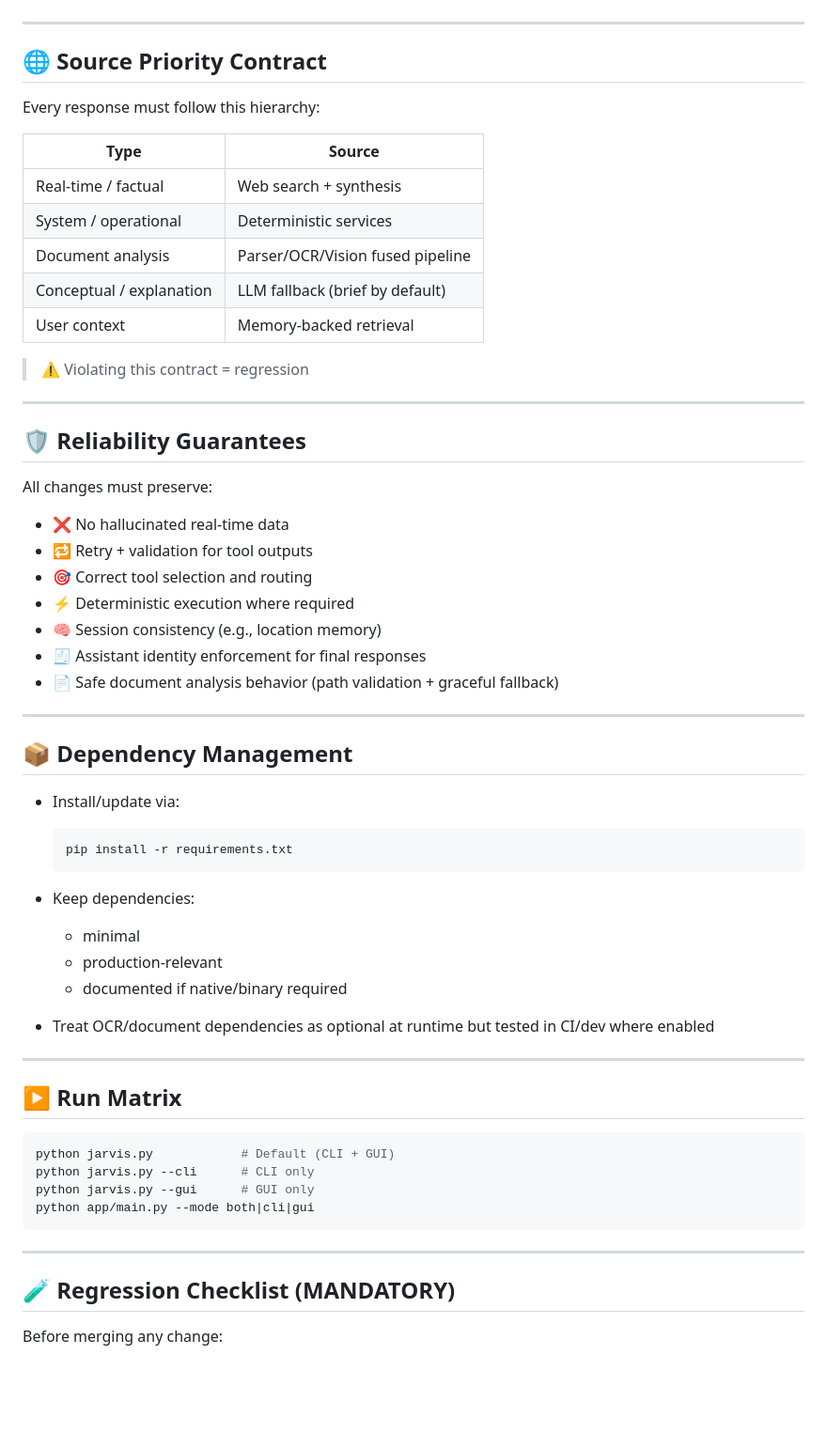
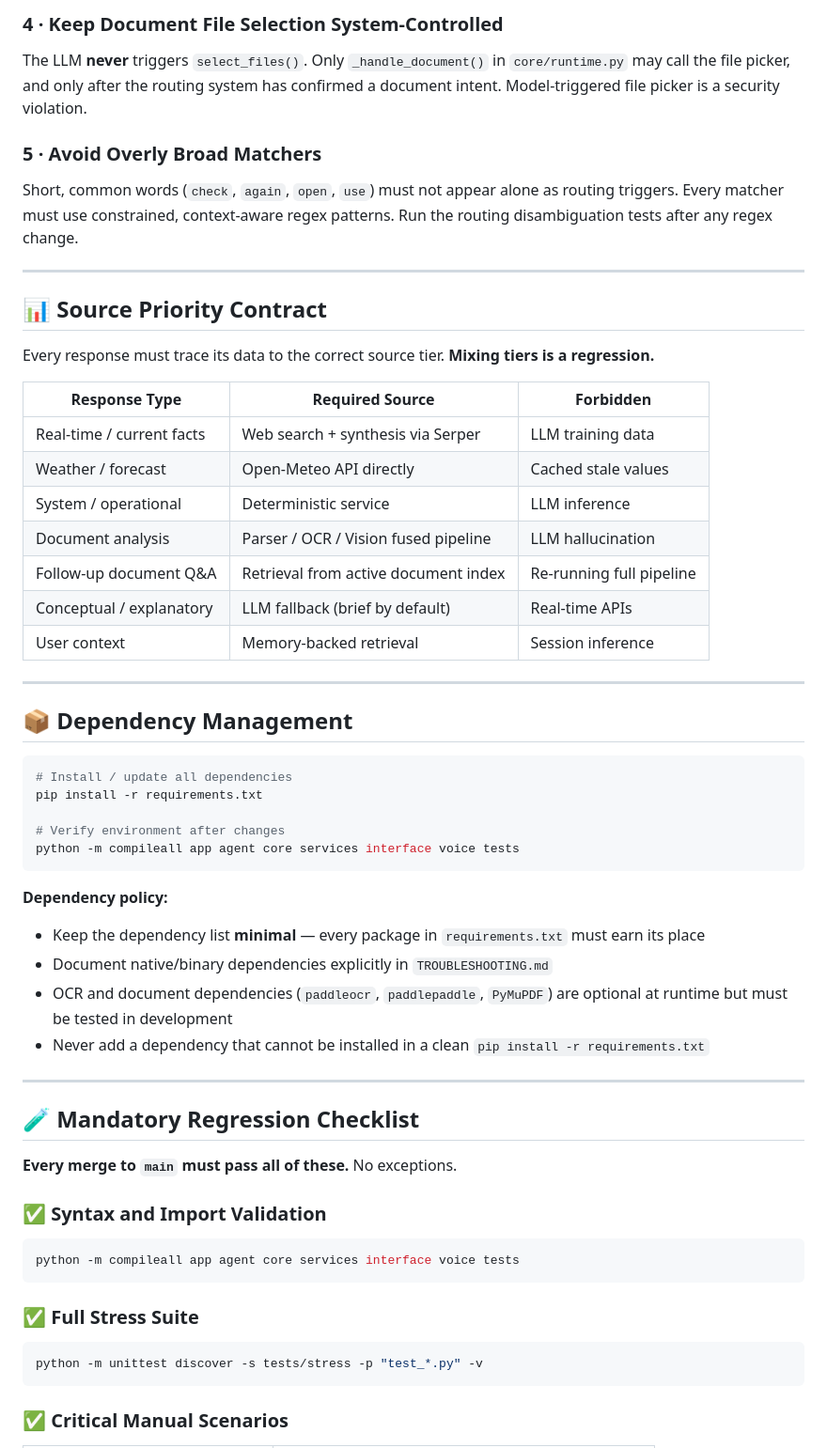
Before and after one commit to deepakrakshit/jarvis, a Markdown page: MAINTAINING.md, the part around one of its changes. Shown at 94% size. Rendered like a GitHub page; blank space fills up the shorter version.

````diff
--- a/MAINTAINING.md
+++ b/MAINTAINING.md
@@ -61,65 +71,62 @@ Rules:
+### 4 · Keep Document File Selection System-Controlled
+
+The LLM **never** triggers `select_files()`. Only `_handle_document()` in `core/runtime.py` may call the file picker, and only after the routing system has confirmed a document intent. Model-triggered file picker is a security violation.
+
+### 5 · Avoid Overly Broad Matchers
+
+Short, common words (`check`, `again`, `open`, `use`) must not appear alone as routing triggers. Every matcher must use constrained, context-aware regex patterns. Run the routing disambiguation tests after any regex change.
 
 ---
 
-## 🌐 Source Priority Contract
+## 📊 Source Priority Contract
 
-Every response must follow this hierarchy:
+Every response must trace its data to the correct source tier. **Mixing tiers is a regression.**
 
-| Type                     | Source                          |
-| ------------------------ | ------------------------------- |
-| Real-time / factual      | Web search + synthesis          |
-| System / operational     | Deterministic services          |
-| Document analysis        | Parser/OCR/Vision fused pipeline |
-| Conceptual / explanation | LLM fallback (brief by default) |
-| User context             | Memory-backed retrieval         |
-
-> ⚠️ Violating this contract = regression
-
----
-
-## 🛡️ Reliability Guarantees
-
-All changes must preserve:
-
-* ❌ No hallucinated real-time data
-* 🔁 Retry + validation for tool outputs
-* 🎯 Correct tool selection and routing
-* ⚡ Deterministic execution where required
-* 🧠 Session consistency (e.g., location memory)
-* 🧾 Assistant identity enforcement for final responses
-* 📄 Safe document analysis behavior (path validation + graceful fallback)
+| Response Type | Required Source | Forbidden |
+|---|---|---|
+| Real-time / current facts | Web search + synthesis via Serper | LLM training data |
+| Weather / forecast | Open-Meteo API directly | Cached stale values |
+| System / operational | Deterministic service | LLM inference |
+| Document analysis | Parser / OCR / Vision fused pipeline | LLM hallucination |
+| Follow-up document Q&A | Retrieval from active document index | Re-running full pipeline |
+| Conceptual / explanatory | LLM fallback (brief by default) | Real-time APIs |
+| User context | Memory-backed retrieval | Session inference |
 
 ---
 
 ## 📦 Dependency Management
 
-* Install/update via:
+```bash
+# Install / update all dependencies
+pip install -r requirements.txt
 
-  ```bash
-  pip install -r requirements.txt
-  ```
+# Verify environment after changes
+python -m compileall app agent core services interface voice tests
+```
 
-* Keep dependencies:
-
-  * minimal
-  * production-relevant
-  * documented if native/binary required
-* Treat OCR/document dependencies as optional at runtime but tested in CI/dev where enabled
+**Dependency policy:**
+- Keep the dependency list **minimal** — every package in `requirements.txt` must earn its place
+- Document native/binary dependencies explicitly in `TROUBLESHOOTING.md`
+- OCR and document dependencies (`paddleocr`, `paddlepaddle`, `PyMuPDF`) are optional at runtime but must be tested in development
+- Never add a dependency that cannot be installed in a clean `pip install -r requirements.txt`
 
 ---
 
-## ▶️ Run Matrix
+## 🧪 Mandatory Regression Checklist
+
+**Every merge to `main` must pass all of these.** No exceptions.
+
+### ✅ Syntax and Import Validation
 
 ```bash
-python jarvis.py            # Default (CLI + GUI)
-python jarvis.py --cli      # CLI only
-python jarvis.py --gui      # GUI only
-python app/main.py --mode both|cli|gui
+python -m compileall app agent core services interface voice tests
 ```
 
----
+### ✅ Full Stress Suite
 
-## 🧪 Regression Checklist (MANDATORY)
+```bash
+python -m unittest discover -s tests/stress -p "test_*.py" -v
+```
 
-Before merging any change:
+### ✅ Critical Manual Scenarios
 
````
Also changed, not shown: other parts of MAINTAINING.md (+105 -83 lines).
